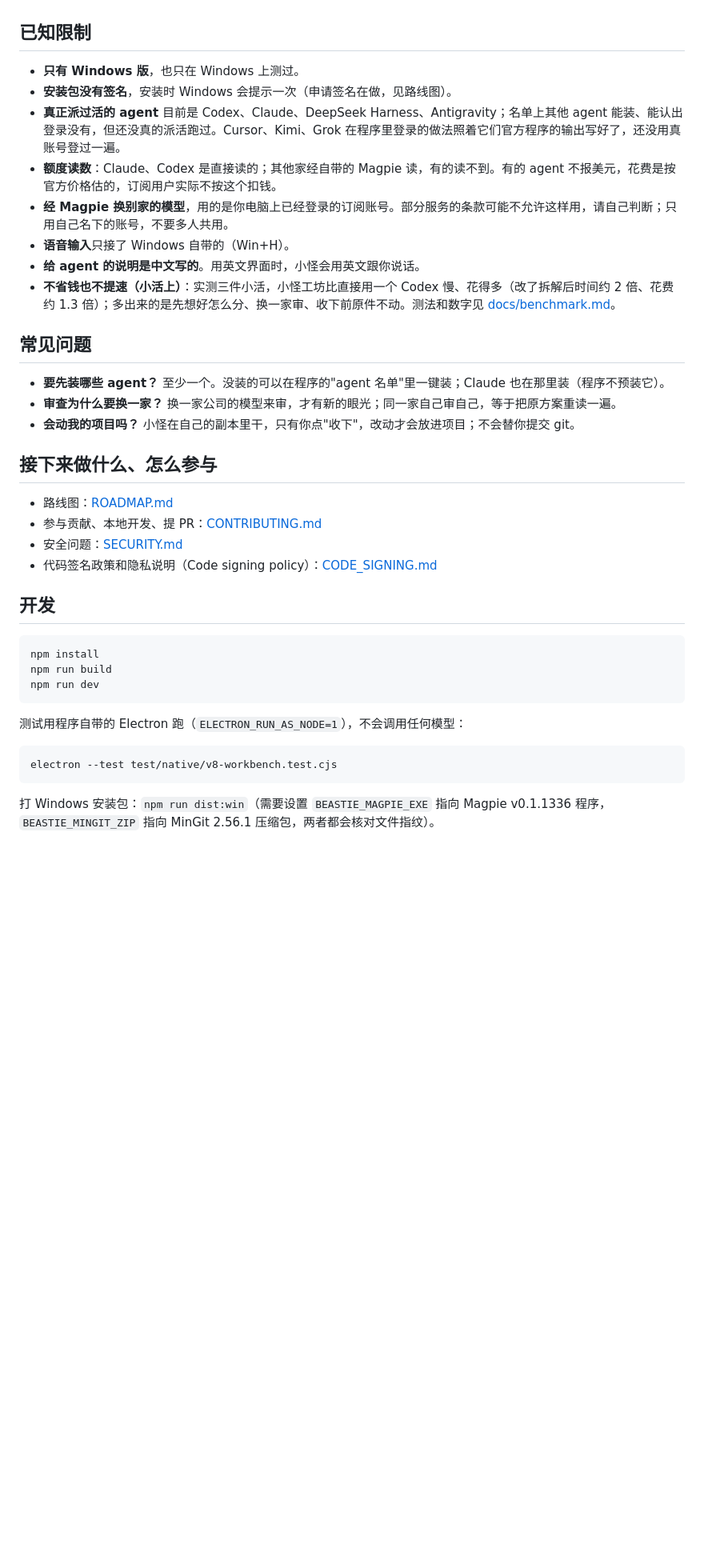
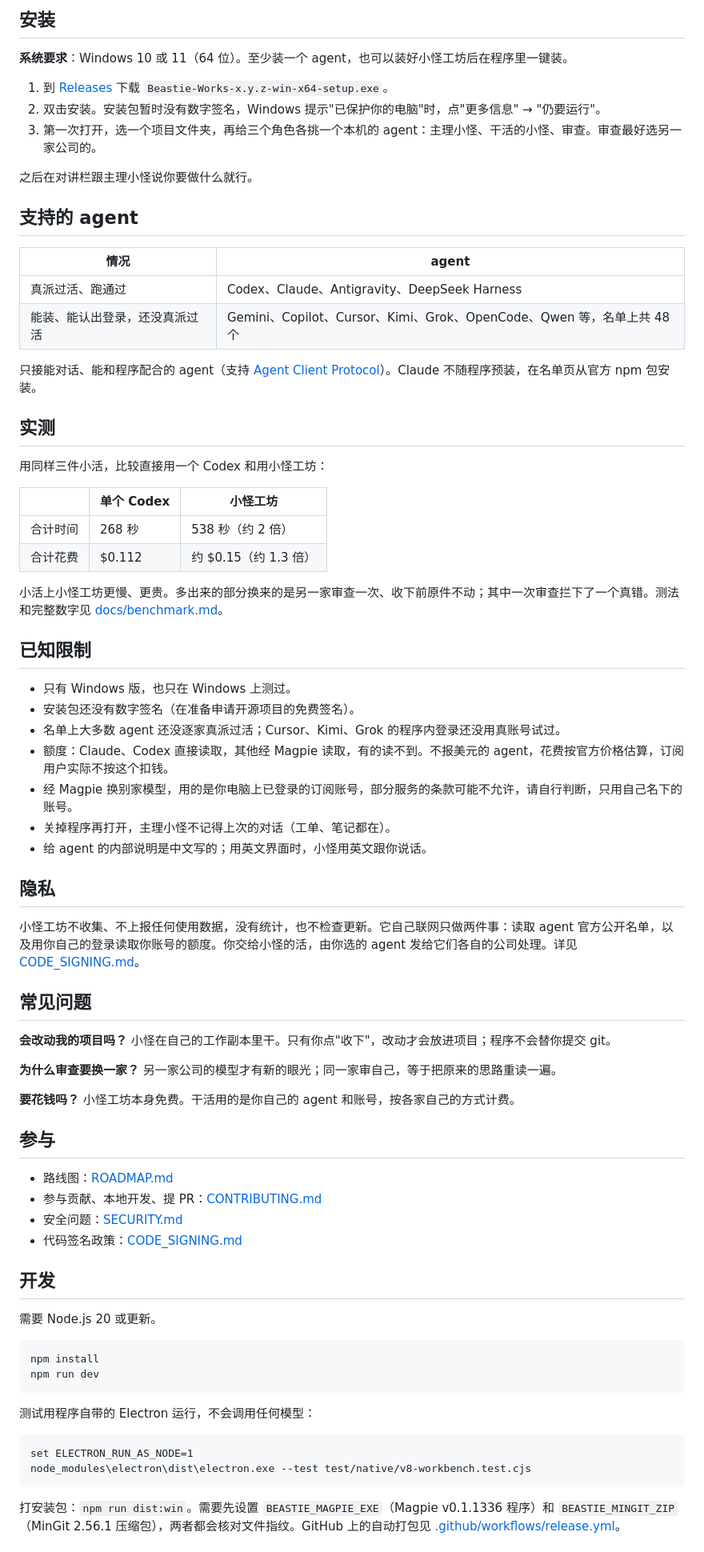
Before and after one commit to Yun-BaiBai/BeastieWorks, a Markdown page: README.md, the part around one of its changes. Shown at 80% size. Rendered like a GitHub page; blank space fills up the shorter version.

````diff
--- a/README.md
+++ b/README.md
@@ -26,41 +59,80 @@
+## 安装
+
+**系统要求**：Windows 10 或 11（64 位）。至少装一个 agent，也可以装好小怪工坊后在程序里一键装。
+
+1. 到 [Releases](https://github.com/Yun-BaiBai/BeastieWorks/releases/latest) 下载 `Beastie-Works-x.y.z-win-x64-setup.exe`。
+2. 双击安装。安装包暂时没有数字签名，Windows 提示"已保护你的电脑"时，点"更多信息" → "仍要运行"。
+3. 第一次打开，选一个项目文件夹，再给三个角色各挑一个本机的 agent：主理小怪、干活的小怪、审查。审查最好选另一家公司的。
+
+之后在对讲栏跟主理小怪说你要做什么就行。
+
+## 支持的 agent
+
+| 情况 | agent |
+|---|---|
+| 真派过活、跑通过 | Codex、Claude、Antigravity、DeepSeek Harness |
+| 能装、能认出登录，还没真派过活 | Gemini、Copilot、Cursor、Kimi、Grok、OpenCode、Qwen 等，名单上共 48 个 |
+
+只接能对话、能和程序配合的 agent（支持 [Agent Client Protocol](https://agentclientprotocol.com)）。Claude 不随程序预装，在名单页从官方 npm 包安装。
+
+## 实测
+
+用同样三件小活，比较直接用一个 Codex 和用小怪工坊：
+
+| | 单个 Codex | 小怪工坊 |
+|---|---|---|
+| 合计时间 | 268 秒 | 538 秒（约 2 倍） |
+| 合计花费 | $0.112 | 约 $0.15（约 1.3 倍） |
+
+小活上小怪工坊更慢、更贵。多出来的部分换来的是另一家审查一次、收下前原件不动；其中一次审查拦下了一个真错。测法和完整数字见 [docs/benchmark.md](docs/benchmark.md)。
 
 ## 已知限制
 
-- **只有 Windows 版**，也只在 Windows 上测过。
-- **安装包没有签名**，安装时 Windows 会提示一次（申请签名在做，见路线图）。
-- **真正派过活的 agent** 目前是 Codex、Claude、DeepSeek Harness、Antigravity；名单上其他 agent 能装、能认出登录没有，但还没真的派活跑过。Cursor、Kimi、Grok 在程序里登录的做法照着它们官方程序的输出写好了，还没用真账号登过一遍。
-- **额度读数**：Claude、Codex 是直接读的；其他家经自带的 Magpie 读，有的读不到。有的 agent 不报美元，花费是按官方价格估的，订阅用户实际不按这个扣钱。
-- **经 Magpie 换别家的模型**，用的是你电脑上已经登录的订阅账号。部分服务的条款可能不允许这样用，请自己判断；只用自己名下的账号，不要多人共用。
-- **语音输入**只接了 Windows 自带的（Win+H）。
-- **给 agent 的说明是中文写的**。用英文界面时，小怪会用英文跟你说话。
-- **不省钱也不提速（小活上）**：实测三件小活，小怪工坊比直接用一个 Codex 慢、花得多（改了拆解后时间约 2 倍、花费约 1.3 倍）；多出来的是先想好怎么分、换一家审、收下前原件不动。测法和数字见 [docs/benchmark.md](docs/benchmark.md)。
+- 只有 Windows 版，也只在 Windows 上测过。
+- 安装包还没有数字签名（在准备申请开源项目的免费签名）。
+- 名单上大多数 agent 还没逐家真派过活；Cursor、Kimi、Grok 的程序内登录还没用真账号试过。
+- 额度：Claude、Codex 直接读取，其他经 Magpie 读取，有的读不到。不报美元的 agent，花费按官方价格估算，订阅用户实际不按这个扣钱。
+- 经 Magpie 换别家模型，用的是你电脑上已登录的订阅账号，部分服务的条款可能不允许，请自行判断，只用自己名下的账号。
+- 关掉程序再打开，主理小怪不记得上次的对话（工单、笔记都在）。
+- 给 agent 的内部说明是中文写的；用英文界面时，小怪用英文跟你说话。
+
+## 隐私
+
+小怪工坊不收集、不上报任何使用数据，没有统计，也不检查更新。它自己联网只做两件事：读取 agent 官方公开名单，以及用你自己的登录读取你账号的额度。你交给小怪的活，由你选的 agent 发给它们各自的公司处理。详见 [CODE_SIGNING.md](CODE_SIGNING.md)。
 
 ## 常见问题
 
-- **要先装哪些 agent？** 至少一个。没装的可以在程序的"agent 名单"里一键装；Claude 也在那里装（程序不预装它）。
-- **审查为什么要换一家？** 换一家公司的模型来审，才有新的眼光；同一家自己审自己，等于把原方案重读一遍。
-- **会动我的项目吗？** 小怪在自己的副本里干，只有你点"收下"，改动才会放进项目；不会替你提交 git。
+**会改动我的项目吗？**
+小怪在自己的工作副本里干。只有你点"收下"，改动才会放进项目；程序不会替你提交 git。
 
-## 接下来做什么、怎么参与
+**为什么审查要换一家？**
+另一家公司的模型才有新的眼光；同一家审自己，等于把原来的思路重读一遍。
+
+**要花钱吗？**
+小怪工坊本身免费。干活用的是你自己的 agent 和账号，按各家自己的方式计费。
+
+## 参与
 
 - 路线图：[ROADMAP.md](ROADMAP.md)
 - 参与贡献、本地开发、提 PR：[CONTRIBUTING.md](CONTRIBUTING.md)
 - 安全问题：[SECURITY.md](SECURITY.md)
-- 代码签名政策和隐私说明（Code signing policy）：[CODE_SIGNING.md](CODE_SIGNING.md)
+- 代码签名政策：[CODE_SIGNING.md](CODE_SIGNING.md)
 
 ## 开发
 
+需要 Node.js 20 或更新。
+
 ```
 npm install
-npm run build
 npm run dev
 ```
 
-测试用程序自带的 Electron 跑（`ELECTRON_RUN_AS_NODE=1`），不会调用任何模型：
+测试用程序自带的 Electron 运行，不会调用任何模型：
 
 ```
-electron --test test/native/v8-workbench.test.cjs
+set ELECTRON_RUN_AS_NODE=1
+node_modules\electron\dist\electron.exe --test test/native/v8-workbench.test.cjs
 ```
 
-打 Windows 安装包：`npm run dist:win`（需要设置 `BEASTIE_MAGPIE_EXE` 指向 Magpie v0.1.1336 程序，`BEASTIE_MINGIT_ZIP` 指向 MinGit 2.56.1 压缩包，两者都会核对文件指纹）。
+打安装包：`npm run dist:win`。需要先设置 `BEASTIE_MAGPIE_EXE`（Magpie v0.1.1336 程序）和 `BEASTIE_MINGIT_ZIP`（MinGit 2.56.1 压缩包），两者都会核对文件指纹。GitHub 上的自动打包见 [.github/workflows/release.yml](.github/workflows/release.yml)。
 
````
Also changed, not shown: other parts of README.md (+54 -95 lines), README.en.md (added, +143 -0 lines), docs/screenshots/agents-en.png, docs/screenshots/agents-zh.png (added), docs/screenshots/board-en.png (added), docs/screenshots/board-zh.png, 1 other file.
